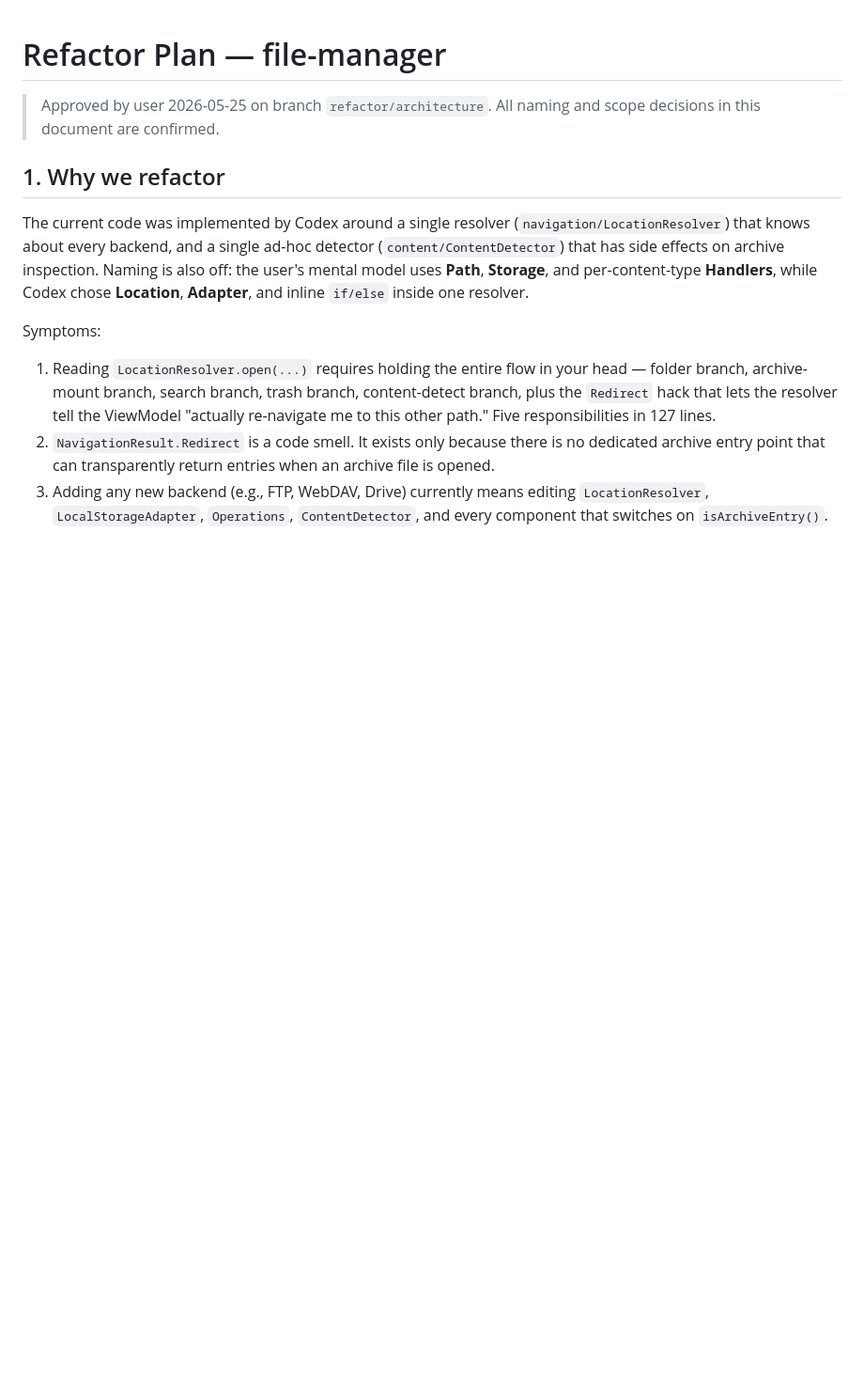
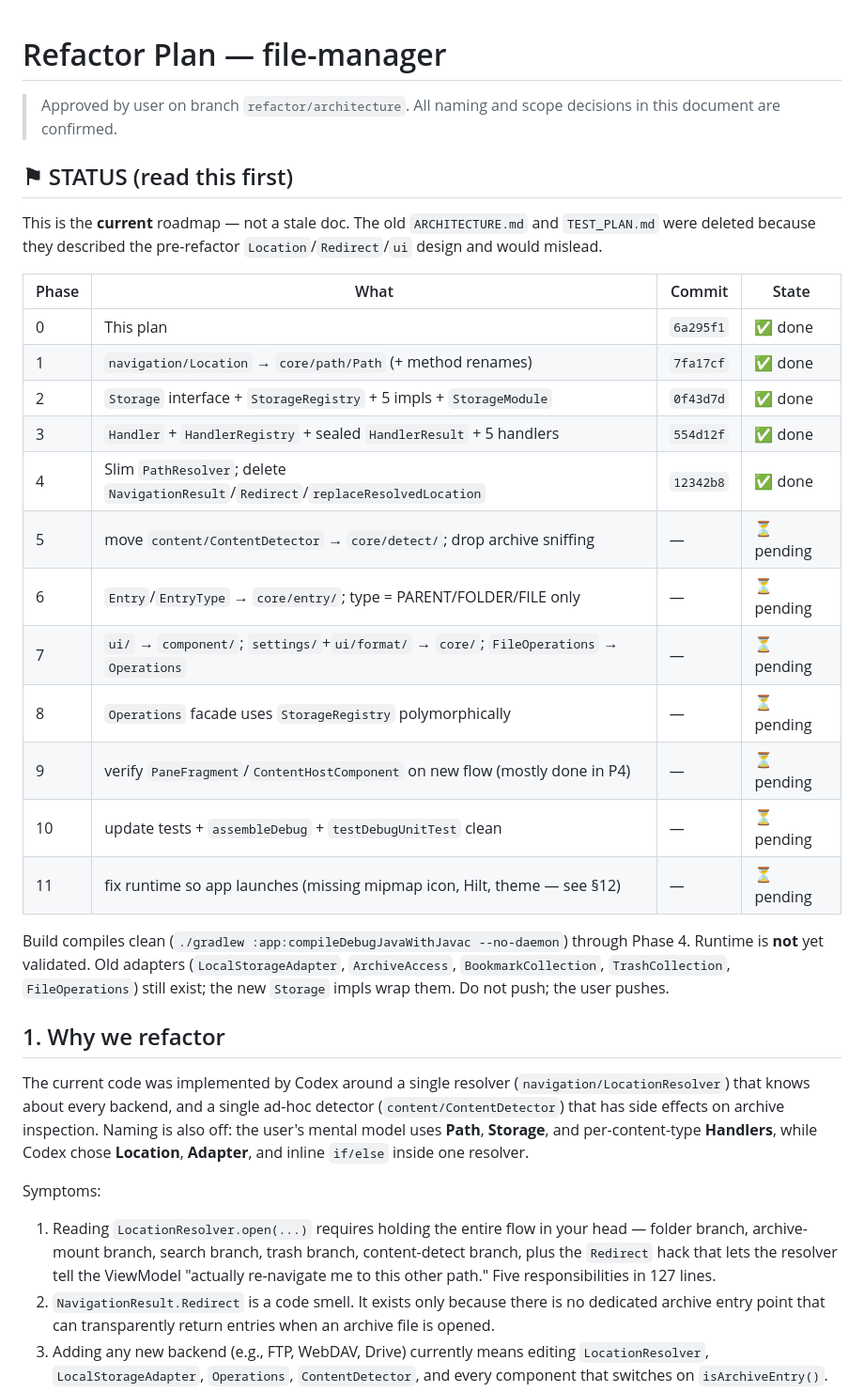
Before and after one commit to vpthinh19/file-manager, a Markdown page: REFACTOR_PLAN.md, the part around the change. Shown at 94% size. GitHub-like rendering; blank space fills up the shorter version.

```diff
--- a/REFACTOR_PLAN.md
+++ b/REFACTOR_PLAN.md
@@ -1,7 +1,34 @@
 # Refactor Plan — file-manager
 
-> Approved by user 2026-05-25 on branch `refactor/architecture`. All naming
-> and scope decisions in this document are confirmed.
+> Approved by user on branch `refactor/architecture`. All naming and scope
+> decisions in this document are confirmed.
+
+## ⚑ STATUS (read this first)
+
+This is the **current** roadmap — not a stale doc. The old `ARCHITECTURE.md` and
+`TEST_PLAN.md` were deleted because they described the pre-refactor
+`Location`/`Redirect`/`ui` design and would mislead.
+
+| Phase | What | Commit | State |
+| --- | --- | --- | --- |
+| 0 | This plan | `6a295f1` | ✅ done |
+| 1 | `navigation/Location` → `core/path/Path` (+ method renames) | `7fa17cf` | ✅ done |
+| 2 | `Storage` interface + `StorageRegistry` + 5 impls + `StorageModule` | `0f43d7d` | ✅ done |
+| 3 | `Handler` + `HandlerRegistry` + sealed `HandlerResult` + 5 handlers | `554d12f` | ✅ done |
+| 4 | Slim `PathResolver`; delete `NavigationResult`/`Redirect`/`replaceResolvedLocation` | `12342b8` | ✅ done |
+| 5 | move `content/ContentDetector` → `core/detect/`; drop archive sniffing | — | ⏳ pending |
+| 6 | `Entry`/`EntryType` → `core/entry/`; type = PARENT/FOLDER/FILE only | — | ⏳ pending |
+| 7 | `ui/` → `component/`; `settings/`+`ui/format/` → `core/`; `FileOperations` → `Operations` | — | ⏳ pending |
+| 8 | `Operations` facade uses `StorageRegistry` polymorphically | — | ⏳ pending |
+| 9 | verify `PaneFragment`/`ContentHostComponent` on new flow (mostly done in P4) | — | ⏳ pending |
+| 10 | update tests + `assembleDebug` + `testDebugUnitTest` clean | — | ⏳ pending |
+| 11 | fix runtime so app launches (missing mipmap icon, Hilt, theme — see §12) | — | ⏳ pending |
+
+Build compiles clean (`./gradlew :app:compileDebugJavaWithJavac --no-daemon`)
+through Phase 4. Runtime is **not** yet validated. Old adapters
+(`LocalStorageAdapter`, `ArchiveAccess`, `BookmarkCollection`, `TrashCollection`,
+`FileOperations`) still exist; the new `Storage` impls wrap them. Do not push;
+the user pushes.
 
 ## 1. Why we refactor
 
```
Also changed, not shown: ARCHITECTURE.md (deleted, +0 -126 lines), TEST_PLAN.md (deleted, +0 -30 lines).
